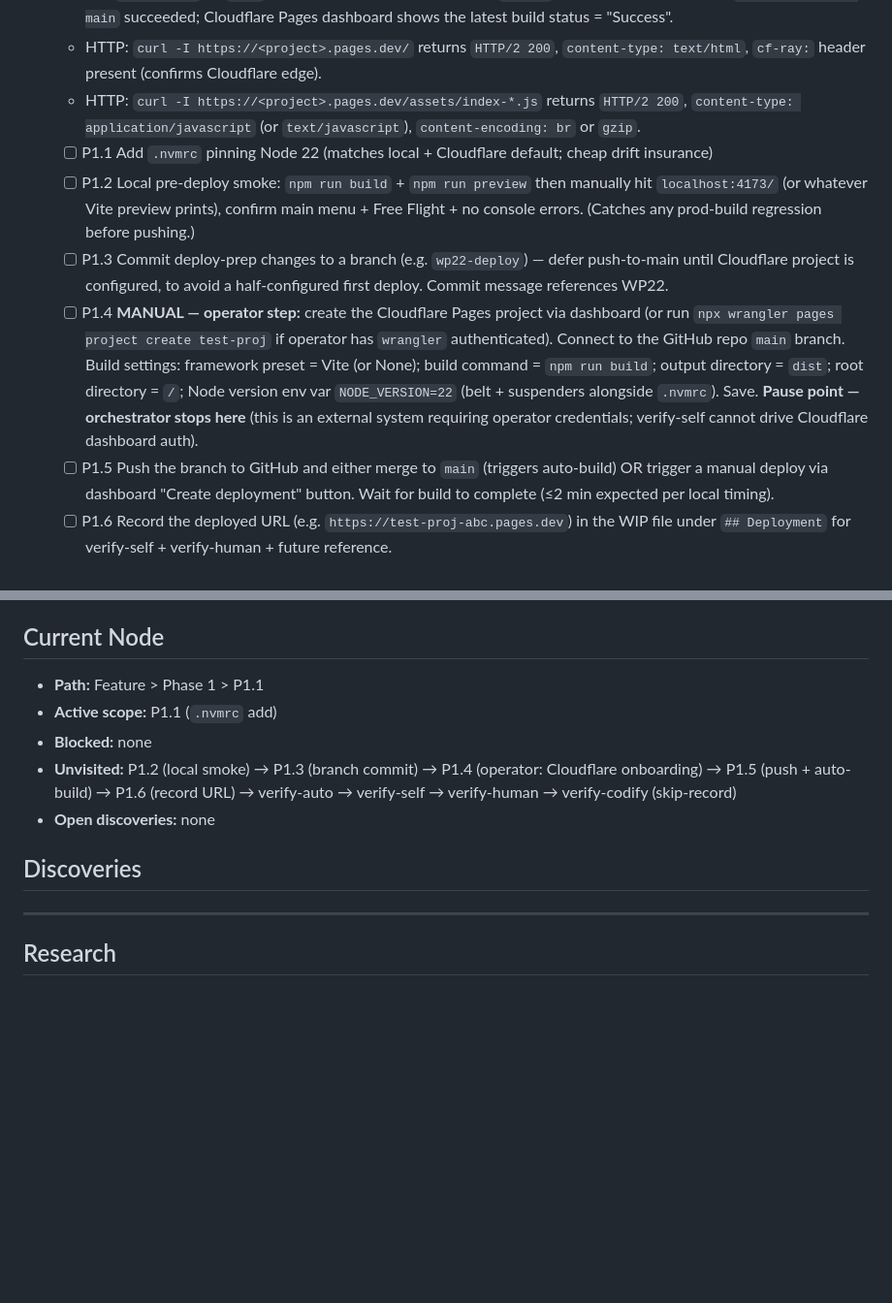
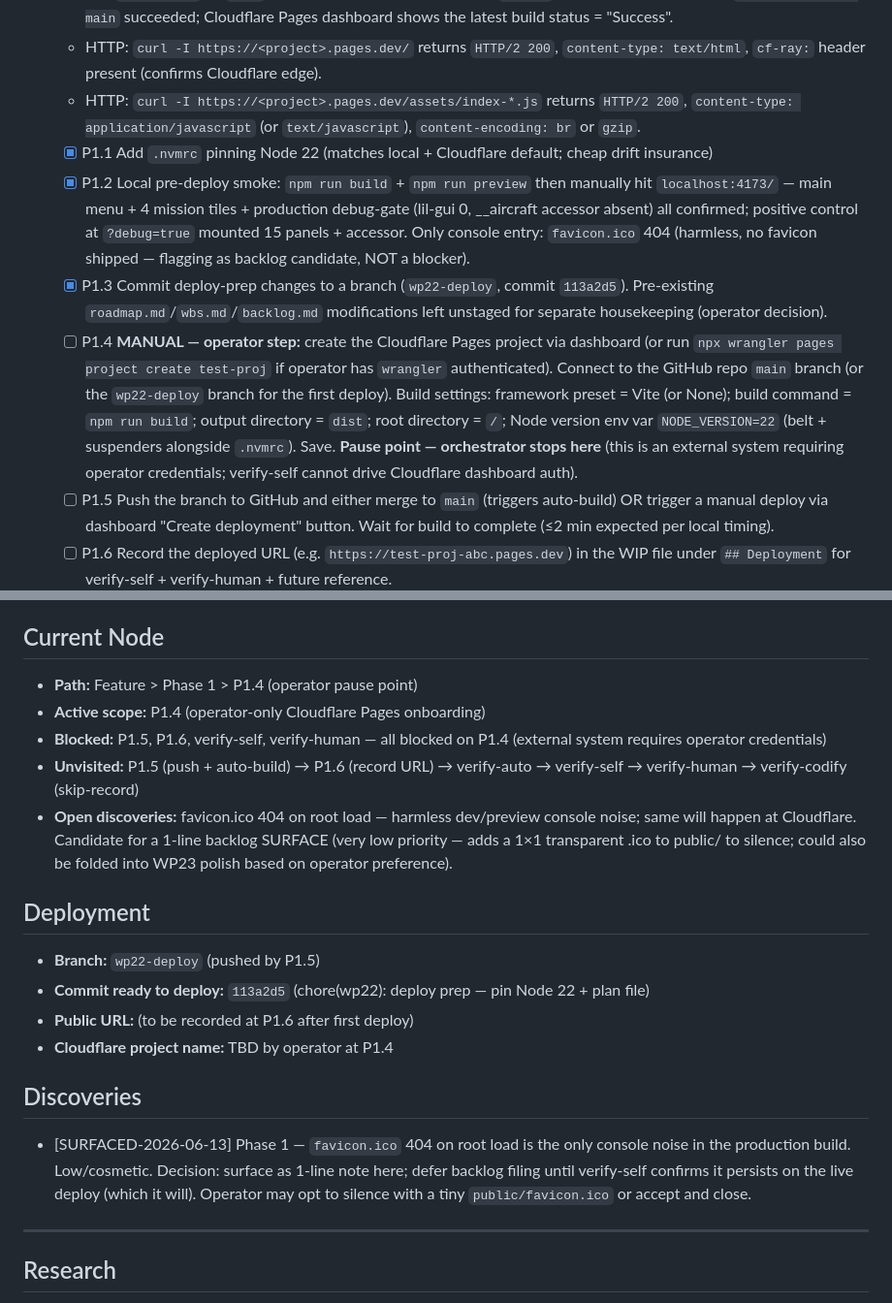
Before and after one commit to StaymanHou/areo-test-proty-1, a Markdown page: workflow/wip/wp22-deploy.md, 2 parts joined by grey strips. Shown at 97% size. GitHub-like rendering; blank space fills up the shorter version.

Commit message:
chore(wp22): update WIP — P1.1–P1.3 complete, paused at P1.4
Marks the three agent-side prep tasks complete and points
Current Node at P1.4 (operator-only Cloudflare onboarding).
Records favicon.ico 404 as a sub-blocker discovery.

Co-Authored-By: Claude Opus 4.7 (1M context) <noreply@anthropic.com>

```diff
--- a/workflow/wip/wp22-deploy.md
+++ b/workflow/wip/wp22-deploy.md
@@ -106,10 +106,10 @@ Fallback if Cloudflare Pages onboarding hits friction: **Netlify** (next-best on
   - HTTP: `curl -I https://<project>.pages.dev/` returns `HTTP/2 200`, `content-type: text/html`, `cf-ray:` header present (confirms Cloudflare edge).
   - HTTP: `curl -I https://<project>.pages.dev/assets/index-*.js` returns `HTTP/2 200`, `content-type: application/javascript` (or `text/javascript`), `content-encoding: br` or `gzip`.
 
-  - [ ] P1.1 Add `.nvmrc` pinning Node 22 (matches local + Cloudflare default; cheap drift insurance)  <!-- status: NOT-STARTED -->
-  - [ ] P1.2 Local pre-deploy smoke: `npm run build` + `npm run preview` then manually hit `localhost:4173/` (or whatever Vite preview prints), confirm main menu + Free Flight + no console errors. (Catches any prod-build regression before pushing.)  <!-- status: NOT-STARTED -->
-  - [ ] P1.3 Commit deploy-prep changes to a branch (e.g. `wp22-deploy`) — defer push-to-main until Cloudflare project is configured, to avoid a half-configured first deploy. Commit message references WP22.  <!-- status: NOT-STARTED -->
-  - [ ] P1.4 **MANUAL — operator step:** create the Cloudflare Pages project via dashboard (or run `npx wrangler pages project create test-proj` if operator has `wrangler` authenticated). Connect to the GitHub repo `main` branch. Build settings: framework preset = Vite (or None); build command = `npm run build`; output directory = `dist`; root directory = `/`; Node version env var `NODE_VERSION=22` (belt + suspenders alongside `.nvmrc`). Save. **Pause point — orchestrator stops here** (this is an external system requiring operator credentials; verify-self cannot drive Cloudflare dashboard auth).  <!-- status: NOT-STARTED -->
+  - [x] P1.1 Add `.nvmrc` pinning Node 22 (matches local + Cloudflare default; cheap drift insurance)  <!-- status: done -->
+  - [x] P1.2 Local pre-deploy smoke: `npm run build` + `npm run preview` then manually hit `localhost:4173/` — main menu + 4 mission tiles + production debug-gate (lil-gui 0, __aircraft accessor absent) all confirmed; positive control at `?debug=true` mounted 15 panels + accessor. Only console entry: `favicon.ico` 404 (harmless, no favicon shipped — flagging as backlog candidate, NOT a blocker).  <!-- status: done -->
+  - [x] P1.3 Commit deploy-prep changes to a branch (`wp22-deploy`, commit `113a2d5`). Pre-existing `roadmap.md`/`wbs.md`/`backlog.md` modifications left unstaged for separate housekeeping (operator decision).  <!-- status: done -->
+  - [ ] P1.4 **MANUAL — operator step:** create the Cloudflare Pages project via dashboard (or run `npx wrangler pages project create test-proj` if operator has `wrangler` authenticated). Connect to the GitHub repo `main` branch (or the `wp22-deploy` branch for the first deploy). Build settings: framework preset = Vite (or None); build command = `npm run build`; output directory = `dist`; root directory = `/`; Node version env var `NODE_VERSION=22` (belt + suspenders alongside `.nvmrc`). Save. **Pause point — orchestrator stops here** (this is an external system requiring operator credentials; verify-self cannot drive Cloudflare dashboard auth).  <!-- status: in-progress (operator action required) -->
   - [ ] P1.5 Push the branch to GitHub and either merge to `main` (triggers auto-build) OR trigger a manual deploy via dashboard "Create deployment" button. Wait for build to complete (≤2 min expected per local timing).  <!-- status: NOT-STARTED -->
   - [ ] P1.6 Record the deployed URL (e.g. `https://test-proj-abc.pages.dev`) in the WIP file under `## Deployment` for verify-self + verify-human + future reference.  <!-- status: NOT-STARTED -->
   - [ ] verify-auto  <!-- status: NOT-STARTED -->
@@ -122,15 +122,22 @@ Fallback if Cloudflare Pages onboarding hits friction: **Netlify** (next-best on
     - No new behavior to codify. This WP ships infrastructure, not features. The existing test suite already covers all in-product invariants. Skip codify (record decision in retrospect).
 
 ## Current Node
-- **Path:** Feature > Phase 1 > P1.1
-- **Active scope:** P1.1 (`.nvmrc` add)
-- **Blocked:** none
-- **Unvisited:** P1.2 (local smoke) → P1.3 (branch commit) → P1.4 (operator: Cloudflare onboarding) → P1.5 (push + auto-build) → P1.6 (record URL) → verify-auto → verify-self → verify-human → verify-codify (skip-record)
-- **Open discoveries:** none
+- **Path:** Feature > Phase 1 > P1.4 (operator pause point)
+- **Active scope:** P1.4 (operator-only Cloudflare Pages onboarding)
+- **Blocked:** P1.5, P1.6, verify-self, verify-human — all blocked on P1.4 (external system requires operator credentials)
+- **Unvisited:** P1.5 (push + auto-build) → P1.6 (record URL) → verify-auto → verify-self → verify-human → verify-codify (skip-record)
+- **Open discoveries:** favicon.ico 404 on root load — harmless dev/preview console noise; same will happen at Cloudflare. Candidate for a 1-line backlog SURFACE (very low priority — adds a 1×1 transparent .ico to public/ to silence; could also be folded into WP23 polish based on operator preference).
+
+## Deployment
+- **Branch:** `wp22-deploy` (pushed by P1.5)
+- **Commit ready to deploy:** `113a2d5` (chore(wp22): deploy prep — pin Node 22 + plan file)
+- **Public URL:** (to be recorded at P1.6 after first deploy)
+- **Cloudflare project name:** TBD by operator at P1.4
 
 ## Discoveries
 <!-- Format: [SURFACED-<date>] <target node> — <summary>
      Each entry is also logged to workflow/backlog.md -->
+- [SURFACED-2026-06-13] Phase 1 — `favicon.ico` 404 on root load is the only console noise in the production build. Low/cosmetic. Decision: surface as 1-line note here; defer backlog filing until verify-self confirms it persists on the live deploy (which it will). Operator may opt to silence with a tiny `public/favicon.ico` or accept and close.
 
 ---
 
```
